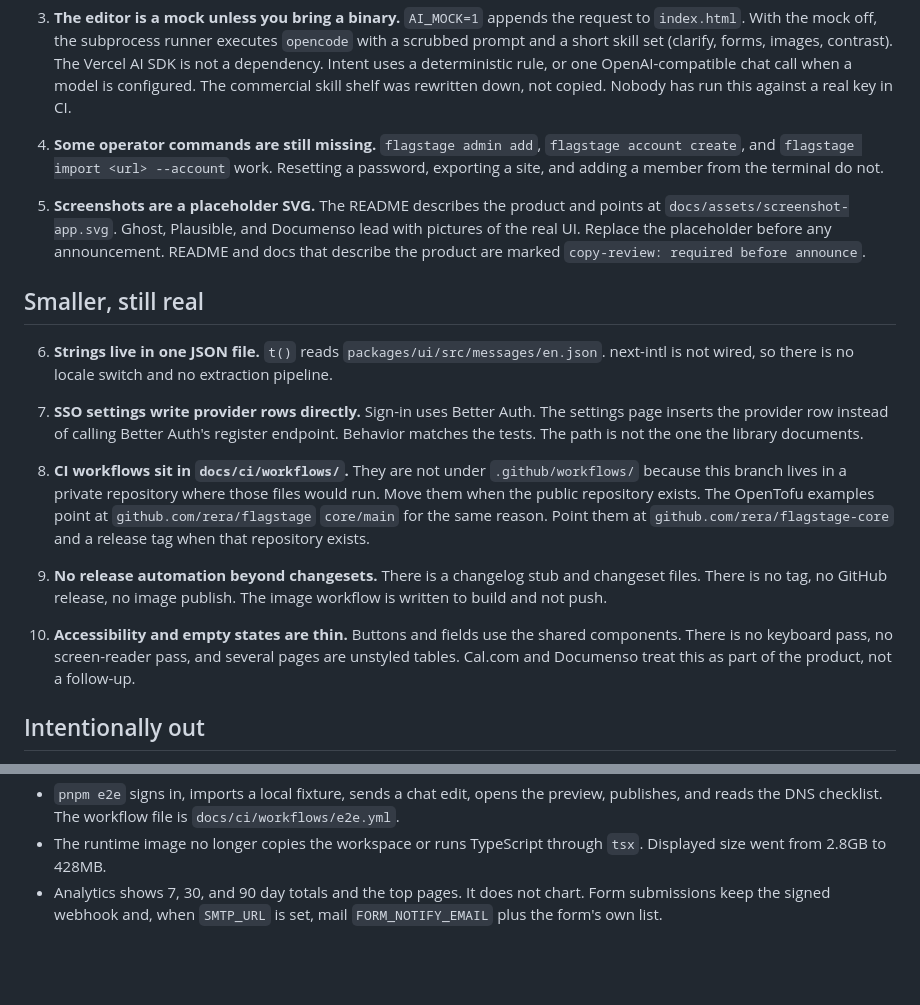
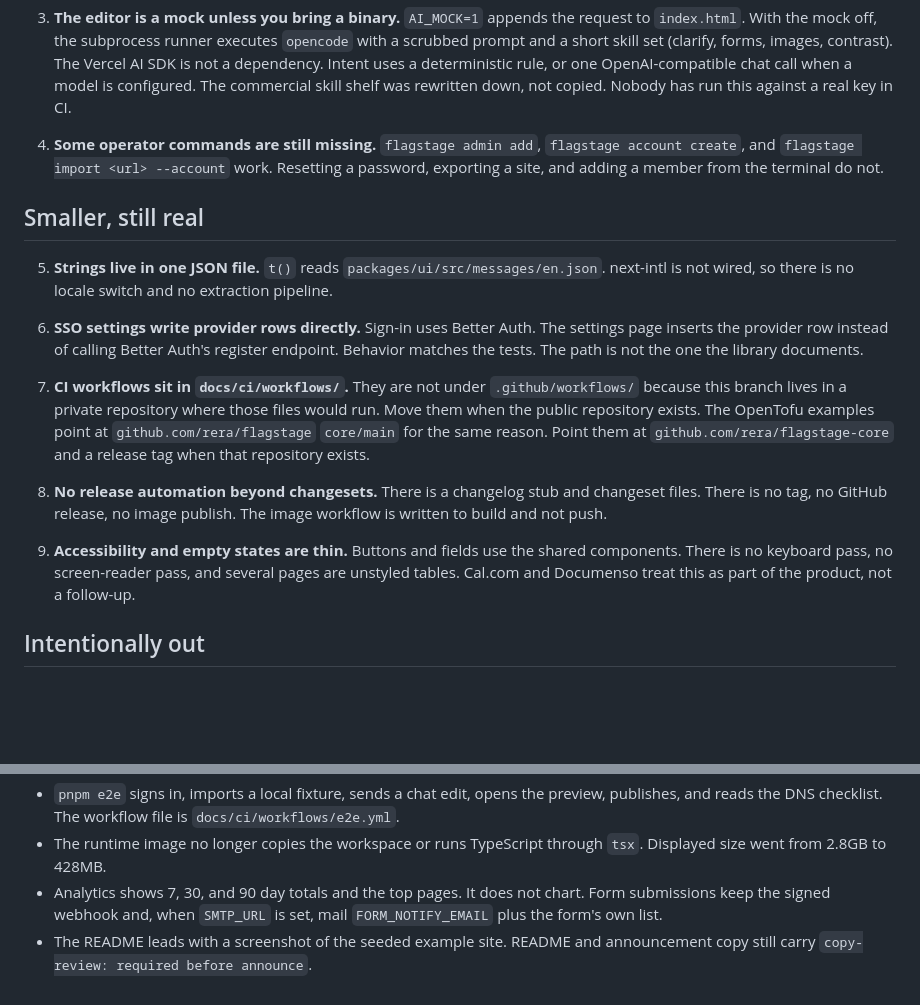
Before and after one commit to rera/flagstage-core, a Markdown page: docs/GAPS.md, 2 parts joined by grey strips. Rendered like a GitHub page; blank space fills up the shorter version.

```diff
--- a/docs/GAPS.md
+++ b/docs/GAPS.md
@@ -16,19 +16,17 @@ The import, chat, preview, and publish loop is real, and `pnpm build` and `pnpm
 
 4. **Some operator commands are still missing.** `flagstage admin add`, `flagstage account create`, and `flagstage import <url> --account` work. Resetting a password, exporting a site, and adding a member from the terminal do not.
 
-5. **Screenshots are a placeholder SVG.** The README describes the product and points at `docs/assets/screenshot-app.svg`. Ghost, Plausible, and Documenso lead with pictures of the real UI. Replace the placeholder before any announcement. README and docs that describe the product are marked `copy-review: required before announce`.
-
 ## Smaller, still real
 
-6. **Strings live in one JSON file.** `t()` reads `packages/ui/src/messages/en.json`. next-intl is not wired, so there is no locale switch and no extraction pipeline.
+5. **Strings live in one JSON file.** `t()` reads `packages/ui/src/messages/en.json`. next-intl is not wired, so there is no locale switch and no extraction pipeline.
 
-7. **SSO settings write provider rows directly.** Sign-in uses Better Auth. The settings page inserts the provider row instead of calling Better Auth's register endpoint. Behavior matches the tests. The path is not the one the library documents.
+6. **SSO settings write provider rows directly.** Sign-in uses Better Auth. The settings page inserts the provider row instead of calling Better Auth's register endpoint. Behavior matches the tests. The path is not the one the library documents.
 
-8. **CI workflows sit in `docs/ci/workflows/`.** They are not under `.github/workflows/` because this branch lives in a private repository where those files would run. Move them when the public repository exists. The OpenTofu examples point at `github.com/rera/flagstage` `core/main` for the same reason. Point them at `github.com/rera/flagstage-core` and a release tag when that repository exists.
+7. **CI workflows sit in `docs/ci/workflows/`.** They are not under `.github/workflows/` because this branch lives in a private repository where those files would run. Move them when the public repository exists. The OpenTofu examples point at `github.com/rera/flagstage` `core/main` for the same reason. Point them at `github.com/rera/flagstage-core` and a release tag when that repository exists.
 
-9. **No release automation beyond changesets.** There is a changelog stub and changeset files. There is no tag, no GitHub release, no image publish. The image workflow is written to build and not push.
+8. **No release automation beyond changesets.** There is a changelog stub and changeset files. There is no tag, no GitHub release, no image publish. The image workflow is written to build and not push.
 
-10. **Accessibility and empty states are thin.** Buttons and fields use the shared components. There is no keyboard pass, no screen-reader pass, and several pages are unstyled tables. Cal.com and Documenso treat this as part of the product, not a follow-up.
+9. **Accessibility and empty states are thin.** Buttons and fields use the shared components. There is no keyboard pass, no screen-reader pass, and several pages are unstyled tables. Cal.com and Documenso treat this as part of the product, not a follow-up.
 
 ## Intentionally out
 
@@ -43,3 +41,4 @@ No phone-home and no update check. No billing. No inbound email, SMS, or Slack.
 - `pnpm e2e` signs in, imports a local fixture, sends a chat edit, opens the preview, publishes, and reads the DNS checklist. The workflow file is `docs/ci/workflows/e2e.yml`.
 - The runtime image no longer copies the workspace or runs TypeScript through `tsx`. Displayed size went from 2.8GB to 428MB.
 - Analytics shows 7, 30, and 90 day totals and the top pages. It does not chart. Form submissions keep the signed webhook and, when `SMTP_URL` is set, mail `FORM_NOTIFY_EMAIL` plus the form's own list.
+- The README leads with a screenshot of the seeded example site. README and announcement copy still carry `copy-review: required before announce`.
```
Also changed, not shown: README.md (+16 -8 lines), ROADMAP.md (+3 -2 lines), docs/assets/screenshot-app.png (added), 1 other file.
